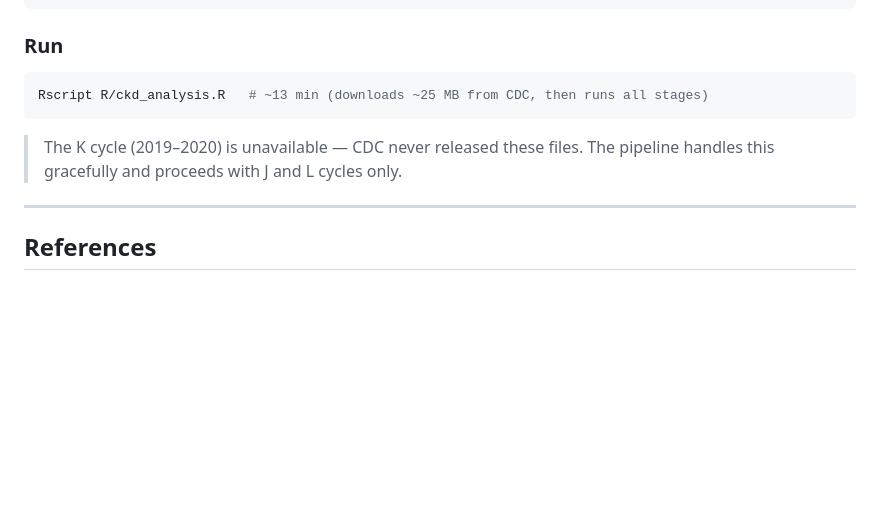
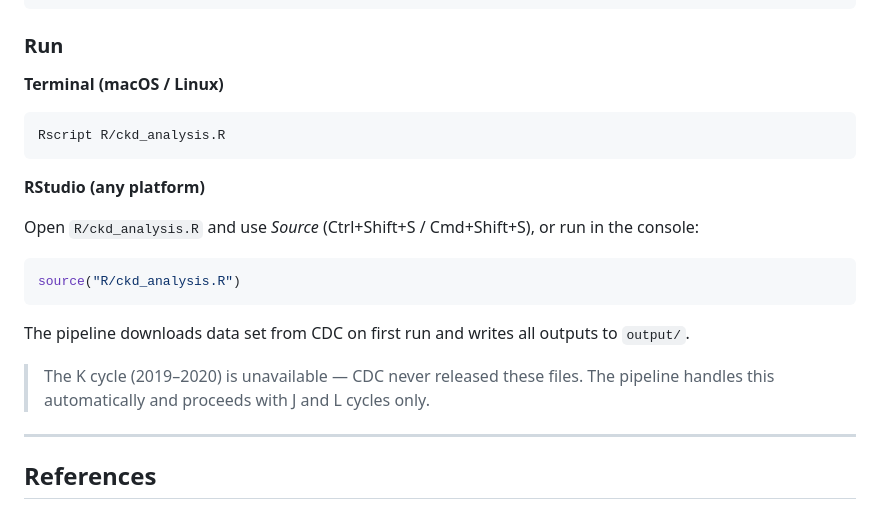
Before and after one commit to kevintan701/ckd-survival-analysis, a Markdown page: README.md, the part around the change. GitHub-like rendering; blank space fills up the shorter version.

````diff
--- a/README.md
+++ b/README.md
@@ -123,11 +123,21 @@ install.packages("pacman")  # handles all remaining dependencies
 
 ### Run
 
+**Terminal (macOS / Linux)**
 ```bash
-Rscript R/ckd_analysis.R   # ~13 min (downloads ~25 MB from CDC, then runs all stages)
+Rscript R/ckd_analysis.R
 ```
 
-> The K cycle (2019–2020) is unavailable — CDC never released these files. The pipeline handles this gracefully and proceeds with J and L cycles only.
+**RStudio (any platform)**
+
+Open `R/ckd_analysis.R` and use *Source* (Ctrl+Shift+S / Cmd+Shift+S), or run in the console:
+```r
+source("R/ckd_analysis.R")
+```
+
+The pipeline downloads data set from CDC on first run and writes all outputs to `output/`.
+
+> The K cycle (2019–2020) is unavailable — CDC never released these files. The pipeline handles this automatically and proceeds with J and L cycles only.
 
 ---
 
````
